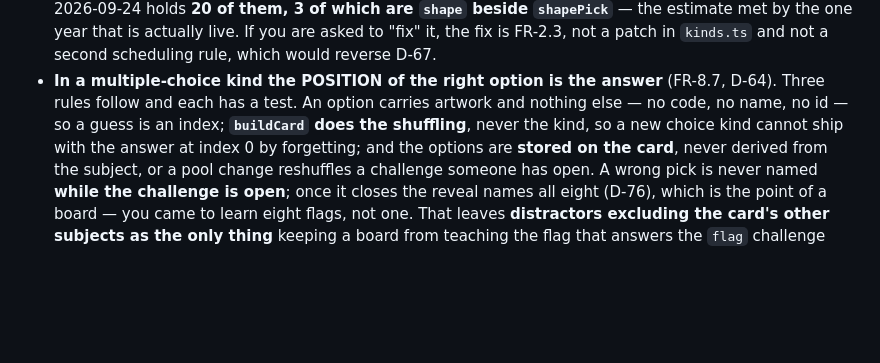
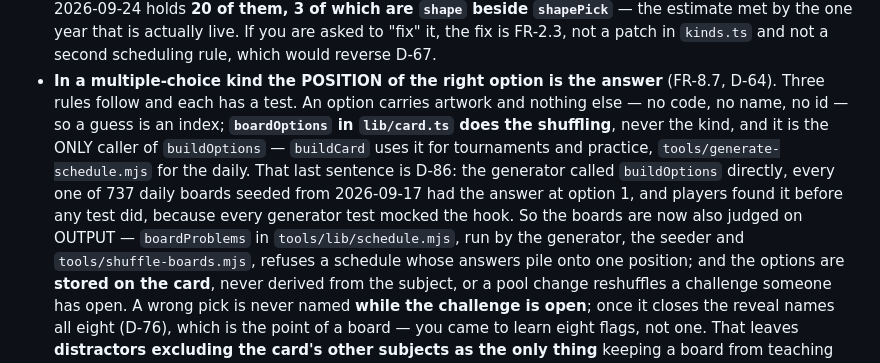
Before and after one commit to Thinato/mondo, a Markdown page: CLAUDE.md, the part around the change. Drawn GitHub-style; blank space fills up the shorter version.

Commit message:
docs: D-86, the unshuffled daily boards; CLAUDE.md names boardOptions as the one shuffle
Co-Authored-By: Claude Opus 5.5 <noreply@anthropic.com>

```diff
--- a/CLAUDE.md
+++ b/CLAUDE.md
@@ -306,8 +306,14 @@ backend.
   rule, which would reverse D-67.
 - **In a multiple-choice kind the POSITION of the right option is the answer** (FR-8.7, D-64).
   Three rules follow and each has a test. An option carries artwork and nothing else — no code,
-  no name, no id — so a guess is an index; **`buildCard` does the shuffling**, never the kind,
-  so a new choice kind cannot ship with the answer at index 0 by forgetting; and the options are
+  no name, no id — so a guess is an index; **`boardOptions` in `lib/card.ts` does the shuffling**, never the
+  kind, and it is the ONLY caller of `buildOptions` — `buildCard` uses it for tournaments and
+  practice, `tools/generate-schedule.mjs` for the daily. That last sentence is D-86: the generator
+  called `buildOptions` directly, every one of 737 daily boards seeded from 2026-09-17 had the answer
+  at option 1, and players found it before any test did, because every generator test mocked the
+  hook. So the boards are now also judged on OUTPUT — `boardProblems` in `tools/lib/schedule.mjs`,
+  run by the generator, the seeder and `tools/shuffle-boards.mjs`, refuses a schedule whose answers
+  pile onto one position; and the options are
   **stored on the card**, never derived from the subject, or a pool change reshuffles a challenge
   someone has open. A wrong pick is never named **while the challenge is open**; once it closes
   the reveal names all eight (D-76), which is the point of a board — you came to learn eight
```
Also changed, not shown: docs/00-brief.md (+1 -0 lines).
